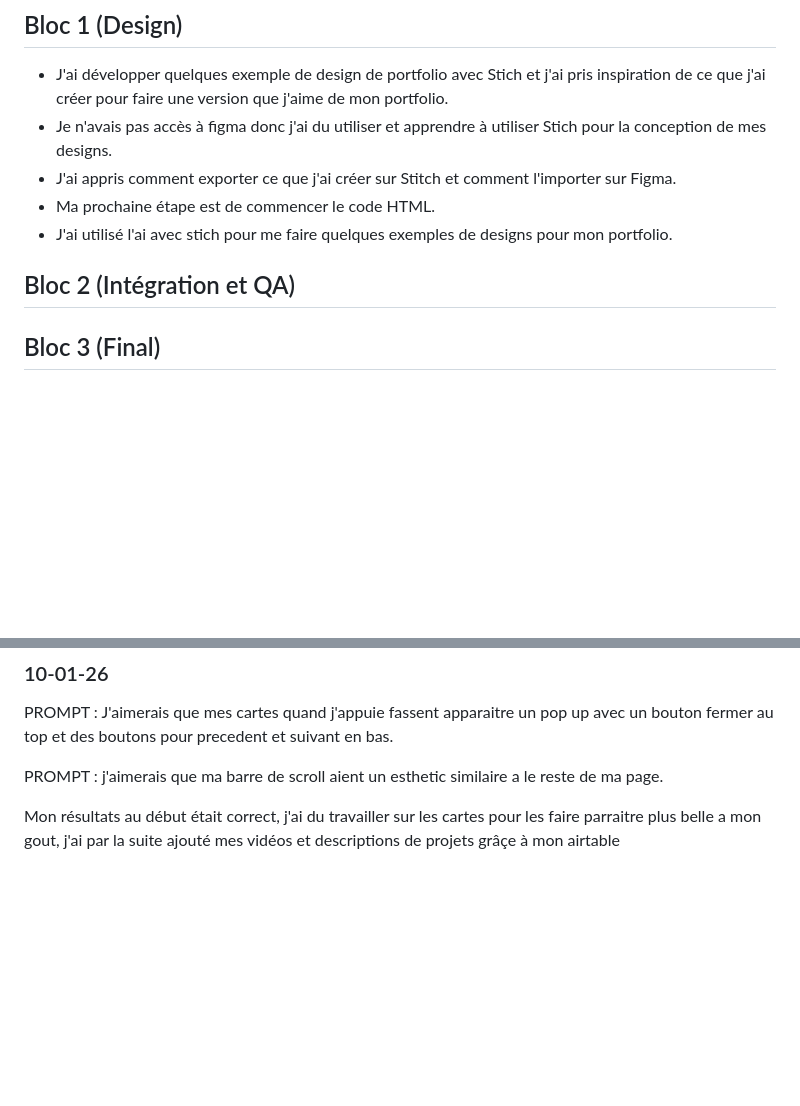
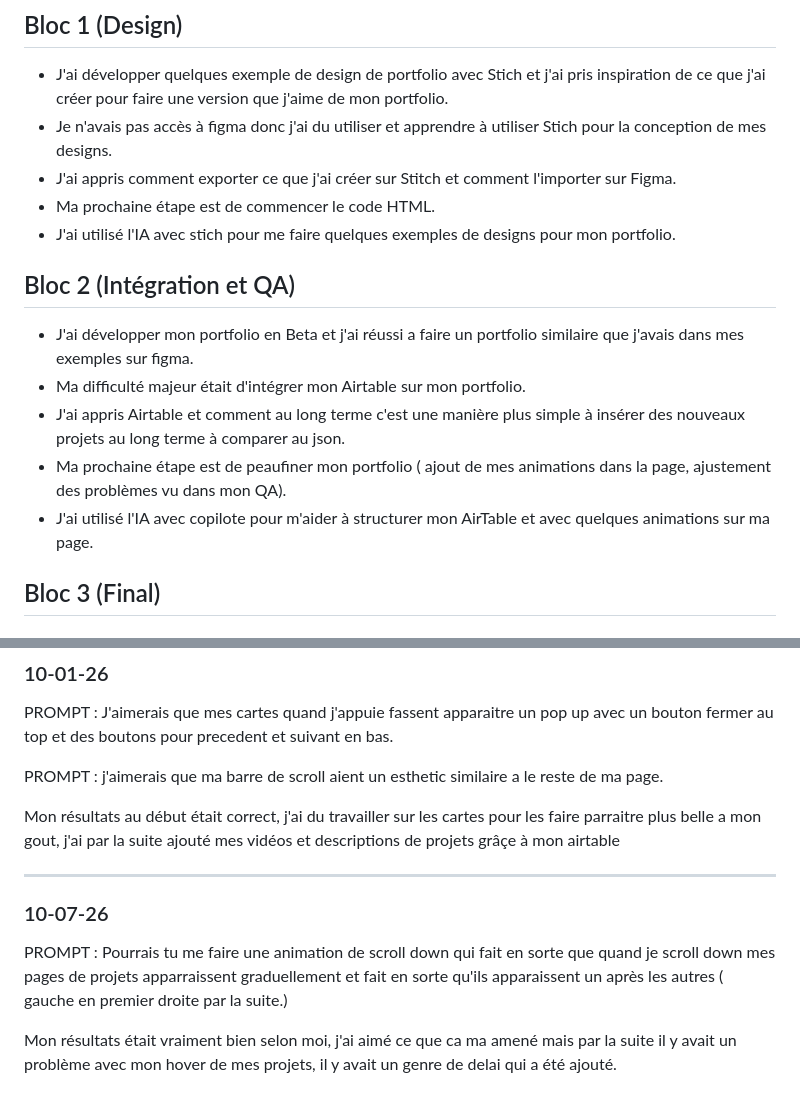
Before and after one commit to ImDaEscobar14/portfolio-pablo-pereira, a Markdown page: documentation/JOURNAL.md, 2 parts joined by grey strips. Rendered like a GitHub page; blank space fills up the shorter version.

Commit message:
ajout de commentaire

```diff
--- a/documentation/JOURNAL.md
+++ b/documentation/JOURNAL.md
@@ -25,11 +25,21 @@
 - Je n'avais pas accès à figma donc j'ai du utiliser et apprendre à utiliser Stich pour la conception de mes designs.
 - J'ai appris comment exporter ce que j'ai créer sur Stitch et comment l'importer sur Figma.
 - Ma prochaine étape est de commencer le code HTML.
-- J'ai utilisé l'ai avec stich pour me faire quelques exemples de designs pour mon portfolio.
+- J'ai utilisé l'IA avec stich pour me faire quelques exemples de designs pour mon portfolio.
 
 
 
 ## Bloc 2 (Intégration et QA)
+
+
+- J'ai développer mon portfolio en Beta et j'ai réussi a faire un portfolio similaire que j'avais dans mes exemples sur figma.
+- Ma difficulté majeur était d'intégrer mon Airtable sur mon portfolio.
+- J'ai appris Airtable et comment au long terme c'est une manière plus simple à insérer des nouveaux projets au long terme à comparer au json.
+- Ma prochaine étape est de peaufiner mon portfolio ( ajout de mes animations dans la page, ajustement des problèmes vu dans mon QA).
+- J'ai utilisé l'IA avec copilote pour m'aider à structurer mon AirTable et avec quelques animations sur ma page.
+
+
+
 ## Bloc 3 (Final)
 
 ## Utilisation de l'IA
@@ -83,3 +93,11 @@ J'aimerais que mes cartes quand j'appuie fassent apparaitre un pop up avec un bo
 j'aimerais que ma barre de scroll aient un esthetic similaire a le reste de ma page.
 
 Mon résultats au début était correct, j'ai du travailler sur les cartes pour les faire parraitre plus belle a mon gout, j'ai par la suite ajouté mes vidéos et descriptions de projets grâçe à mon airtable
+
+---
+
+### 10-07-26
+
+PROMPT : Pourrais tu me faire une animation de scroll down qui fait en sorte que quand je scroll down mes pages de projets apparraissent graduellement et fait en sorte qu'ils apparaissent un après les autres ( gauche en premier droite par la suite.)
+
+Mon résultats était vraiment bien selon moi, j'ai aimé ce que ca ma amené mais par la suite il y avait un problème avec mon hover de mes projets, il y avait un genre de delai qui a été ajouté.
```
Also changed, not shown: documentation/PLANIFICATION.md (+1 -1 lines).
